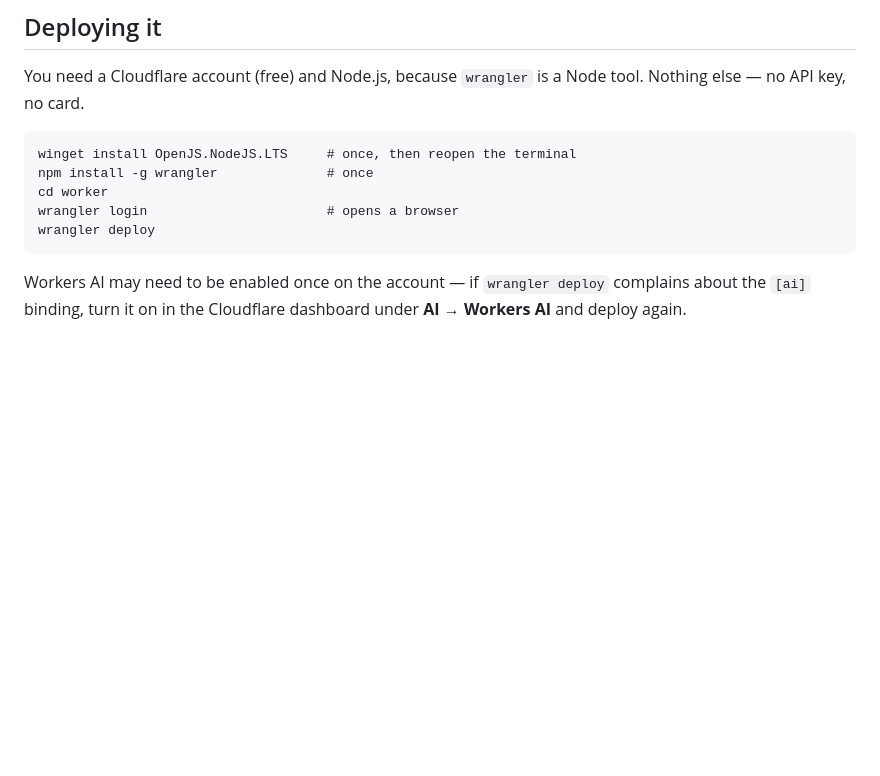
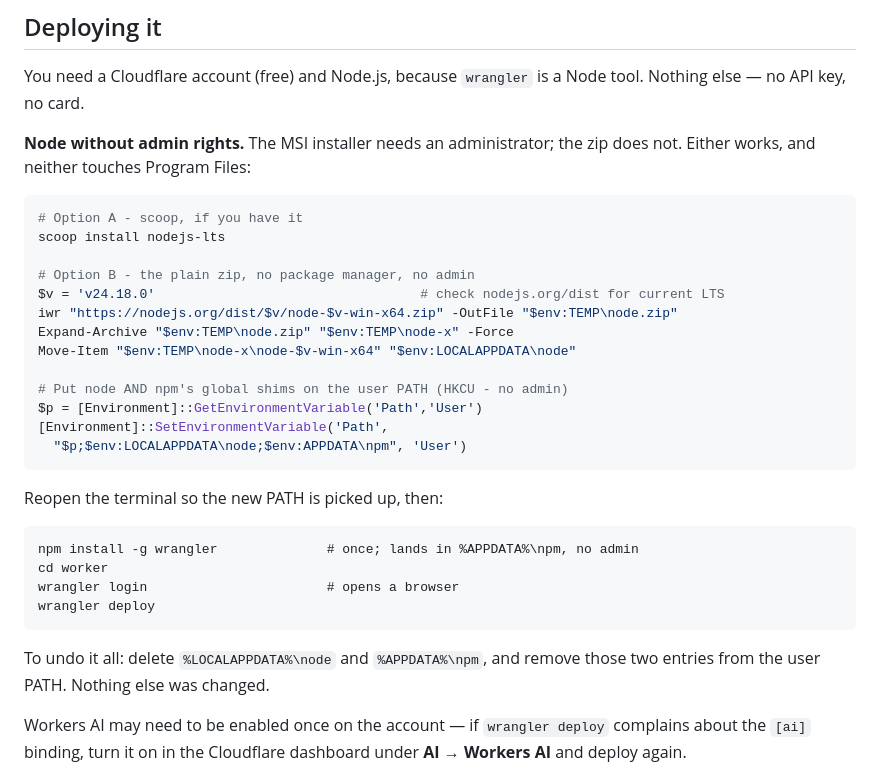
Before and after one commit to bevwilldev/bw-drafting-docs, a Markdown page: worker/README.md, the part around the change. Rendered like a GitHub page; blank space fills up the shorter version.

Commit message:
Worker README: install Node without admin rights
The winget line assumed an administrator, which is exactly what a drafting
workstation does not give you. Node also ships as a plain zip: extract to
%LOCALAPPDATA% and append to the HKCU PATH, no installer and no Program Files.
Scoop covers it too where it is already present.

Also records the npm global shim dir (%APPDATA%\npm) on PATH - without it
'npm install -g wrangler' succeeds and 'wrangler' is still not a command - and
how to undo the whole thing.

Co-Authored-By: Claude Opus 5 (1M context) <noreply@anthropic.com>

````diff
--- a/worker/README.md
+++ b/worker/README.md
@@ -14,13 +14,36 @@ this Worker. So there is **no API key, no second vendor and no separate bill**.
 You need a Cloudflare account (free) and Node.js, because `wrangler` is a Node
 tool. Nothing else — no API key, no card.
 
+**Node without admin rights.** The MSI installer needs an administrator; the
+zip does not. Either works, and neither touches Program Files:
+
+```powershell
+# Option A - scoop, if you have it
+scoop install nodejs-lts
+
+# Option B - the plain zip, no package manager, no admin
+$v = 'v24.18.0'                                  # check nodejs.org/dist for current LTS
+iwr "https://nodejs.org/dist/$v/node-$v-win-x64.zip" -OutFile "$env:TEMP\node.zip"
+Expand-Archive "$env:TEMP\node.zip" "$env:TEMP\node-x" -Force
+Move-Item "$env:TEMP\node-x\node-$v-win-x64" "$env:LOCALAPPDATA\node"
+
+# Put node AND npm's global shims on the user PATH (HKCU - no admin)
+$p = [Environment]::GetEnvironmentVariable('Path','User')
+[Environment]::SetEnvironmentVariable('Path',
+  "$p;$env:LOCALAPPDATA\node;$env:APPDATA\npm", 'User')
 ```
-winget install OpenJS.NodeJS.LTS     # once, then reopen the terminal
-npm install -g wrangler              # once
+
+Reopen the terminal so the new PATH is picked up, then:
+
+```
+npm install -g wrangler              # once; lands in %APPDATA%\npm, no admin
 cd worker
 wrangler login                       # opens a browser
 wrangler deploy
 ```
+
+To undo it all: delete `%LOCALAPPDATA%\node` and `%APPDATA%\npm`, and remove
+those two entries from the user PATH. Nothing else was changed.
 
 Workers AI may need to be enabled once on the account — if `wrangler deploy`
 complains about the `[ai]` binding, turn it on in the Cloudflare dashboard
````
